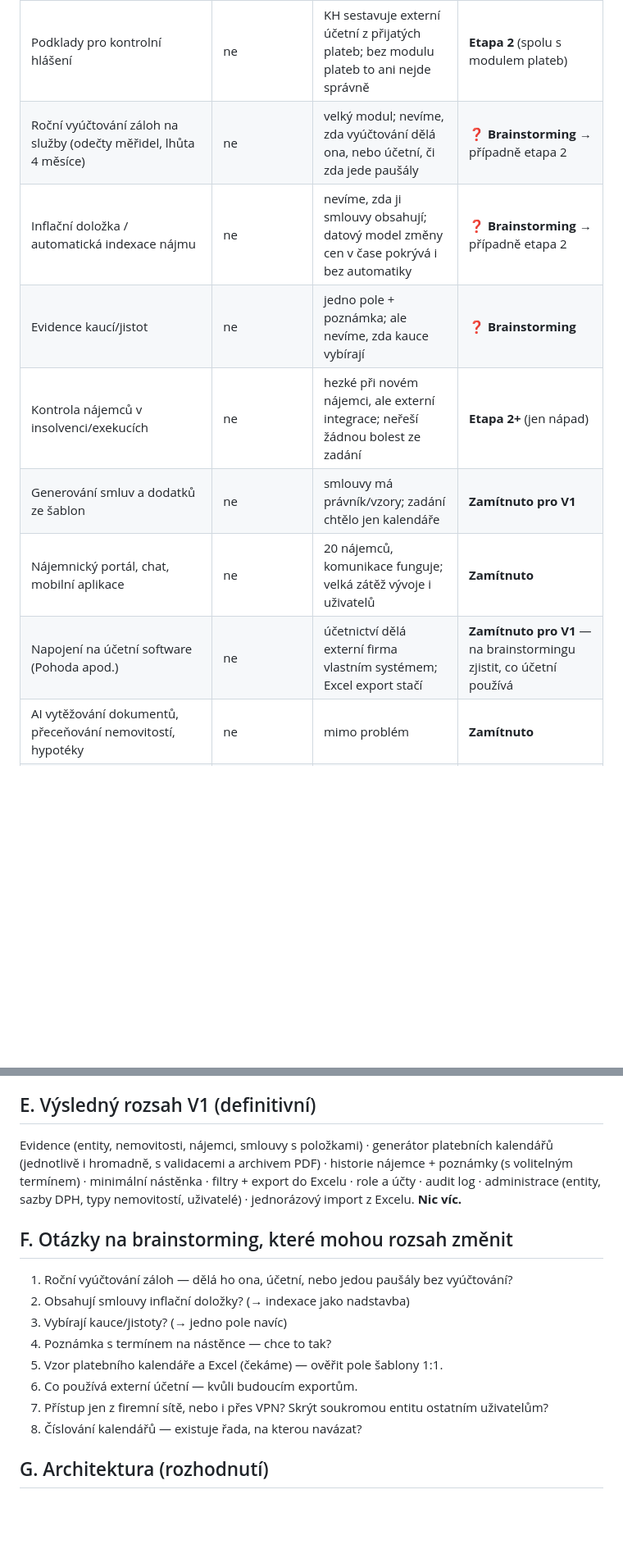
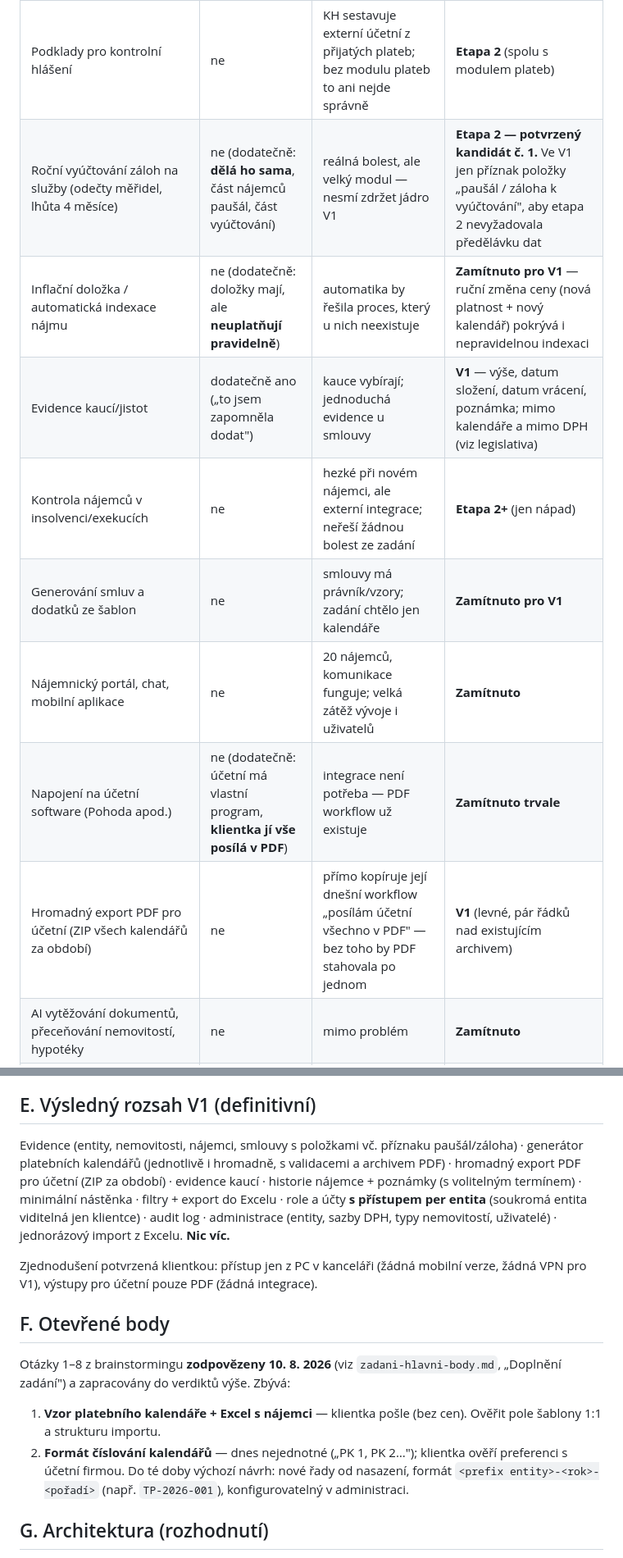
Before and after one commit to Lucii88/sprava_nemovistosti, a Markdown page: rozsah-a-architektura.md, 2 parts joined by grey strips. Shown at 82% size. GitHub-like rendering; blank space fills up the shorter version.

```diff
--- a/rozsah-a-architektura.md
+++ b/rozsah-a-architektura.md
@@ -56,13 +57,14 @@ Implicitně ze zadání (bez nich zadané funkce nefungují):
 | QR platba na PDF kalendáře | ne | ulehčí spíš nájemcům a účetní než jí; levné, ale není její bolest | **Etapa 2** — nabídnout na brainstormingu |
 | Párování plateb z banky (KB) | výslovně „teď ne, možná připravit modul" | — | **Architektonická příprava bez implementace** (viz D) |
 | Podklady pro kontrolní hlášení | ne | KH sestavuje externí účetní z přijatých plateb; bez modulu plateb to ani nejde správně | **Etapa 2** (spolu s modulem plateb) |
-| Roční vyúčtování záloh na služby (odečty měřidel, lhůta 4 měsíce) | ne | velký modul; nevíme, zda vyúčtování dělá ona, nebo účetní, či zda jede paušály | **❓ Brainstorming** → případně etapa 2 |
-| Inflační doložka / automatická indexace nájmu | ne | nevíme, zda ji smlouvy obsahují; datový model změny cen v čase pokrývá i bez automatiky | **❓ Brainstorming** → případně etapa 2 |
-| Evidence kaucí/jistot | ne | jedno pole + poznámka; ale nevíme, zda kauce vybírají | **❓ Brainstorming** |
+| Roční vyúčtování záloh na služby (odečty měřidel, lhůta 4 měsíce) | ne (dodatečně: **dělá ho sama**, část nájemců paušál, část vyúčtování) | reálná bolest, ale velký modul — nesmí zdržet jádro V1 | **Etapa 2 — potvrzený kandidát č. 1.** Ve V1 jen příznak položky „paušál / záloha k vyúčtování", aby etapa 2 nevyžadovala předělávku dat |
+| Inflační doložka / automatická indexace nájmu | ne (dodatečně: doložky mají, ale **neuplatňují pravidelně**) | automatika by řešila proces, který u nich neexistuje | **Zamítnuto pro V1** — ruční změna ceny (nová platnost + nový kalendář) pokrývá i nepravidelnou indexaci |
+| Evidence kaucí/jistot | dodatečně ano („to jsem zapomněla dodat") | kauce vybírají; jednoduchá evidence u smlouvy | **V1** — výše, datum složení, datum vrácení, poznámka; mimo kalendáře a mimo DPH (viz legislativa) |
 | Kontrola nájemců v insolvenci/exekucích | ne | hezké při novém nájemci, ale externí integrace; neřeší žádnou bolest ze zadání | **Etapa 2+** (jen nápad) |
 | Generování smluv a dodatků ze šablon | ne | smlouvy má právník/vzory; zadání chtělo jen kalendáře | **Zamítnuto pro V1** |
 | Nájemnický portál, chat, mobilní aplikace | ne | 20 nájemců, komunikace funguje; velká zátěž vývoje i uživatelů | **Zamítnuto** |
-| Napojení na účetní software (Pohoda apod.) | ne | účetnictví dělá externí firma vlastním systémem; Excel export stačí | **Zamítnuto pro V1** — na brainstormingu zjistit, co účetní používá |
+| Napojení na účetní software (Pohoda apod.) | ne (dodatečně: účetní má vlastní program, **klientka jí vše posílá v PDF**) | integrace není potřeba — PDF workflow už existuje | **Zamítnuto trvale** |
+| Hromadný export PDF pro účetní (ZIP všech kalendářů za období) | ne | přímo kopíruje její dnešní workflow „posílám účetní všechno v PDF" — bez toho by PDF stahovala po jednom | **V1** (levné, pár řádků nad existujícím archivem) |
 | AI vytěžování dokumentů, přeceňování nemovitostí, hypotéky | ne | mimo problém | **Zamítnuto** |
 | Uložené pohledy filtrů, globální vyhledávání | ne | při ~20 nájemcích stačí filtry | **Zamítnuto pro V1** |
 | Technická správa / revizní modul (elektro, požární…) | ne (jen zmínka v poznámce) | plný modul by zahltil; zmínku pokryje poznámka s termínem | **Zamítnuto pro V1** |
@@ -76,18 +78,16 @@ Implicitně ze zadání (bez nich zadané funkce nefungují):
 
 ## E. Výsledný rozsah V1 (definitivní)
 
-Evidence (entity, nemovitosti, nájemci, smlouvy s položkami) · generátor platebních kalendářů (jednotlivě i hromadně, s validacemi a archivem PDF) · historie nájemce + poznámky (s volitelným termínem) · minimální nástěnka · filtry + export do Excelu · role a účty · audit log · administrace (entity, sazby DPH, typy nemovitostí, uživatelé) · jednorázový import z Excelu. **Nic víc.**
+Evidence (entity, nemovitosti, nájemci, smlouvy s položkami vč. příznaku paušál/záloha) · generátor platebních kalendářů (jednotlivě i hromadně, s validacemi a archivem PDF) · hromadný export PDF pro účetní (ZIP za období) · evidence kaucí · historie nájemce + poznámky (s volitelným termínem) · minimální nástěnka · filtry + export do Excelu · role a účty **s přístupem per entita** (soukromá entita viditelná jen klientce) · audit log · administrace (entity, sazby DPH, typy nemovitostí, uživatelé) · jednorázový import z Excelu. **Nic víc.**
 
-## F. Otázky na brainstorming, které mohou rozsah změnit
+Zjednodušení potvrzená klientkou: přístup jen z PC v kanceláři (žádná mobilní verze, žádná VPN pro V1), výstupy pro účetní pouze PDF (žádná integrace).
 
-1. Roční vyúčtování záloh — dělá ho ona, účetní, nebo jedou paušály bez vyúčtování?
-2. Obsahují smlouvy inflační doložky? (→ indexace jako nadstavba)
-3. Vybírají kauce/jistoty? (→ jedno pole navíc)
-4. Poznámka s termínem na nástěnce — chce to tak?
-5. Vzor platebního kalendáře a Excel (čekáme) — ověřit pole šablony 1:1.
-6. Co používá externí účetní — kvůli budoucím exportům.
-7. Přístup jen z firemní sítě, nebo i přes VPN? Skrýt soukromou entitu ostatním uživatelům?
-8. Číslování kalendářů — existuje řada, na kterou navázat?
+## F. Otevřené body
+
+Otázky 1–8 z brainstormingu **zodpovězeny 10. 8. 2026** (viz `zadani-hlavni-body.md`, „Doplnění zadání") a zapracovány do verdiktů výše. Zbývá:
+
+1. **Vzor platebního kalendáře + Excel s nájemci** — klientka pošle (bez cen). Ověřit pole šablony 1:1 a strukturu importu.
+2. **Formát číslování kalendářů** — dnes nejednotné („PK 1, PK 2…"); klientka ověří preferenci s účetní firmou. Do té doby výchozí návrh: nové řady od nasazení, formát `<prefix entity>-<rok>-<pořadí>` (např. `TP-2026-001`), konfigurovatelný v administraci.
 
 ## G. Architektura (rozhodnutí)
 
```
Also changed, not shown: other parts of rozsah-a-architektura.md (+6 -5 lines), koncept-aplikace.md (+9 -7 lines), zadani-hlavni-body.md (+12 -0 lines).
